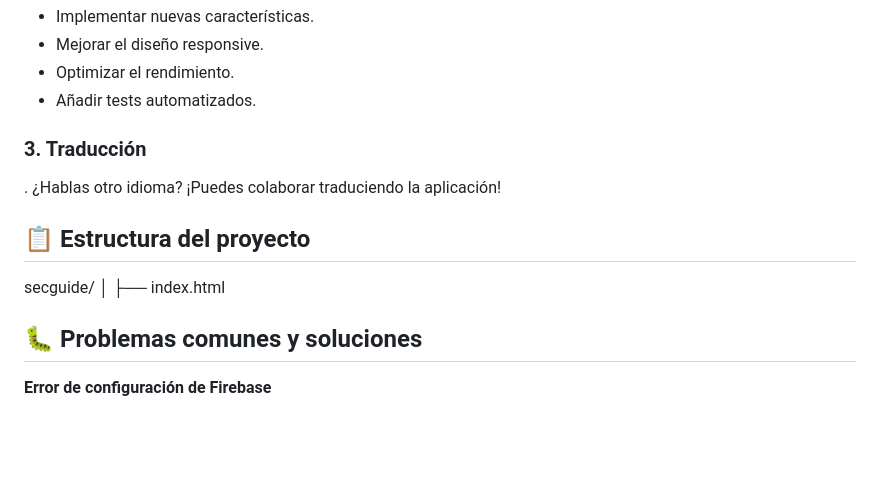
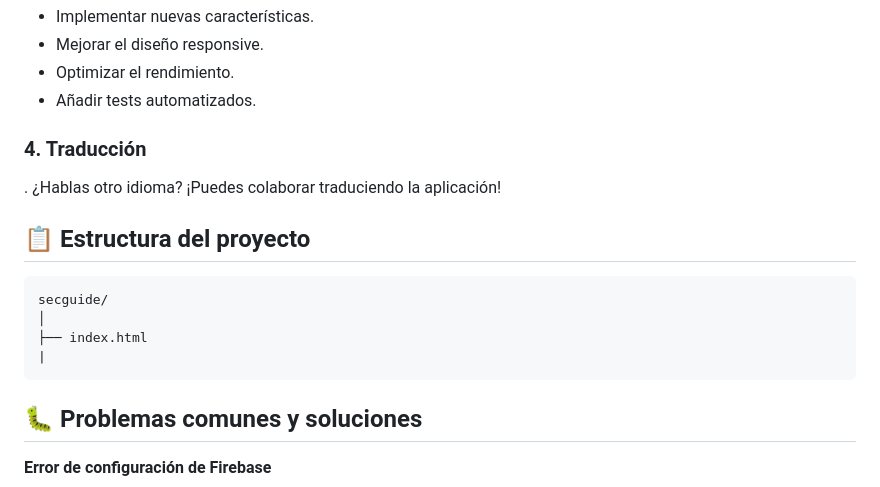
Before and after one commit to dmrj/secguide, a Markdown page: README.md, the part around the change. GitHub-like rendering; blank space fills up the shorter version.

Commit message:
Update README.md
Signed-off-by: dmrj <111616846+dmrj@users.noreply.github.com>

````diff
--- a/README.md
+++ b/README.md
@@ -63,16 +63,17 @@ Incluye sistema de autenticación, valoraciones de usuarios y panel de administr
 - Optimizar el rendimiento.
 - Añadir tests automatizados.
 
-### 3. Traducción
+### 4. Traducción
 . ¿Hablas otro idioma? ¡Puedes colaborar traduciendo la aplicación!
 
 ## 📋 Estructura del proyecto
 
+```
 secguide/
 │
 ├── index.html
-
-
+|
+```
 ## 🐛 Problemas comunes y soluciones
 
 **Error de configuración de Firebase**
````
